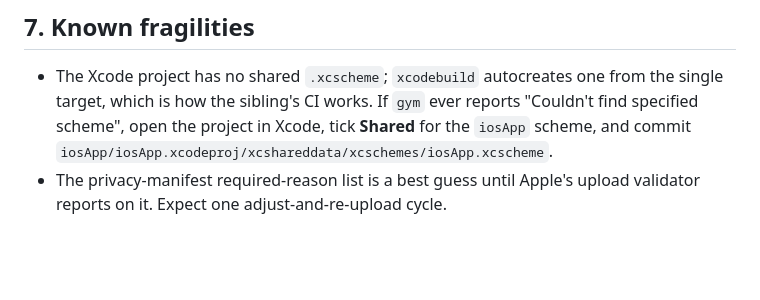
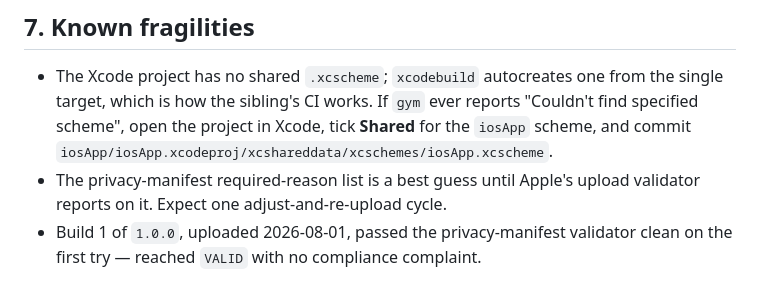
Before and after one commit to chiliec/slovo, a Markdown page: docs/release-ios.md, the part around the change. GitHub-like rendering; blank space fills up the shorter version.

Commit message:
docs: note that the privacy manifest passed validation unchanged

```diff
--- a/docs/release-ios.md
+++ b/docs/release-ios.md
@@ -164,3 +164,5 @@ after approval.
   `iosApp/iosApp.xcodeproj/xcshareddata/xcschemes/iosApp.xcscheme`.
 - The privacy-manifest required-reason list is a best guess until Apple's upload
   validator reports on it. Expect one adjust-and-re-upload cycle.
+- Build 1 of `1.0.0`, uploaded 2026-08-01, passed the privacy-manifest validator
+  clean on the first try — reached `VALID` with no compliance complaint.
```
